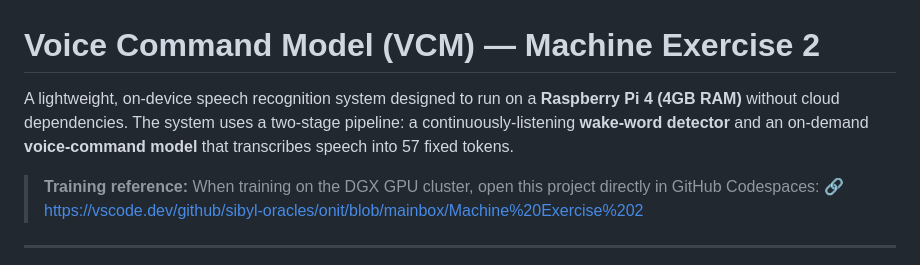
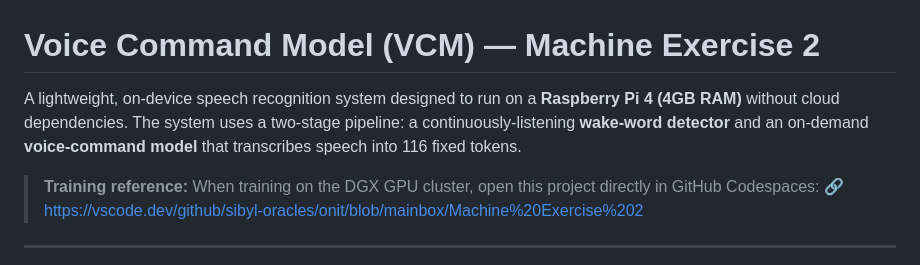
Before and after one commit to trueshotjames/me2-vcm, a Markdown page: Machine Exercise 2/README.md, the part around the change. GitHub-like rendering.

Commit message:
Fix token count: 57 → 116 to match vocab.txt

```diff
--- a/Machine Exercise 2/README.md
+++ b/Machine Exercise 2/README.md
@@ -1,6 +1,6 @@
 # Voice Command Model (VCM) — Machine Exercise 2
 
-A lightweight, on-device speech recognition system designed to run on a **Raspberry Pi 4 (4GB RAM)** without cloud dependencies. The system uses a two-stage pipeline: a continuously-listening **wake-word detector** and an on-demand **voice-command model** that transcribes speech into 57 fixed tokens.
+A lightweight, on-device speech recognition system designed to run on a **Raspberry Pi 4 (4GB RAM)** without cloud dependencies. The system uses a two-stage pipeline: a continuously-listening **wake-word detector** and an on-demand **voice-command model** that transcribes speech into 116 fixed tokens.
 
 > **Training reference:** When training on the DGX GPU cluster, open this project directly in GitHub Codespaces:
 > 🔗 [https://vscode.dev/github/sibyl-oracles/onit/blob/mainbox/Machine%20Exercise%202](https://vscode.dev/github/sibyl-oracles/onit/blob/mainbox/Machine%20Exercise%202)
```
